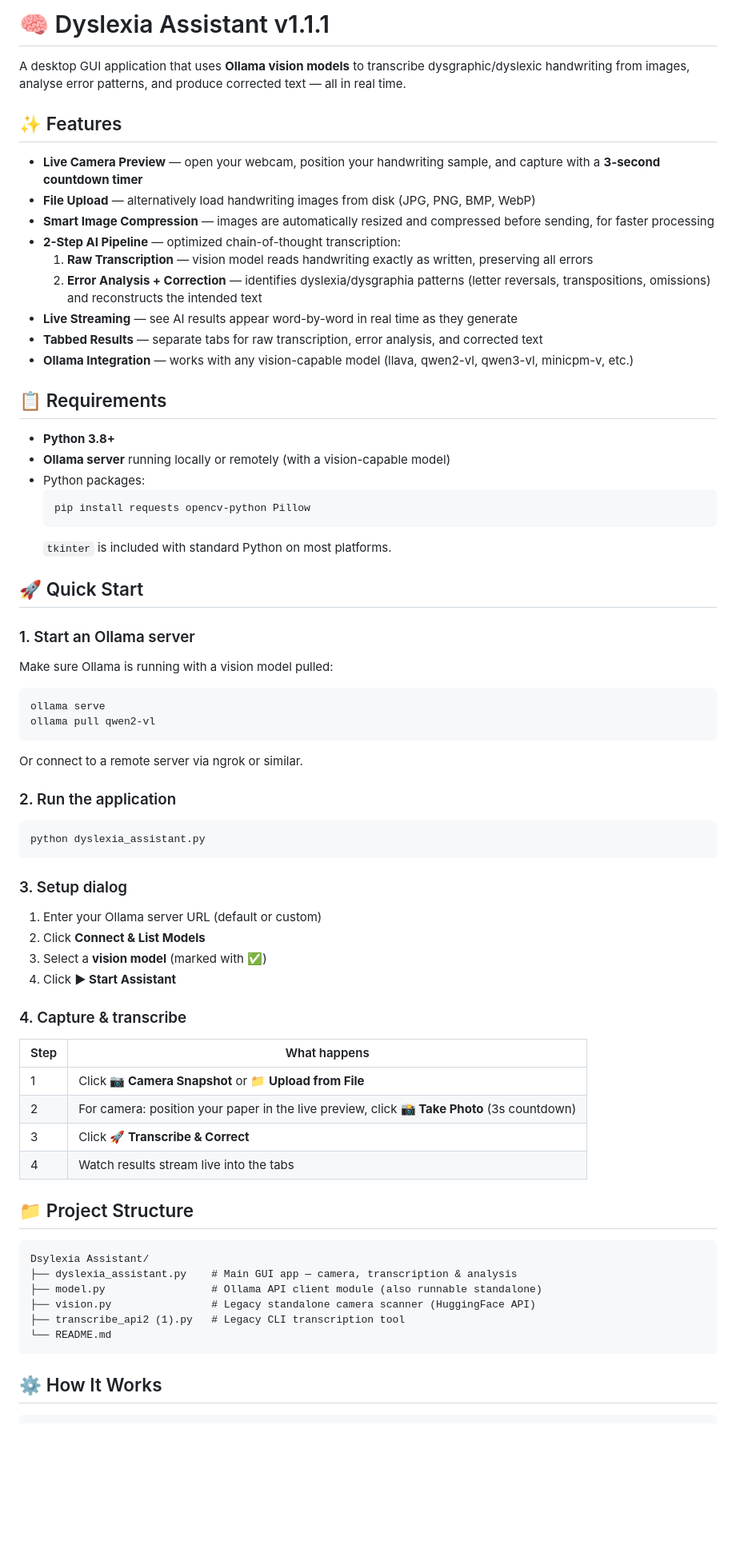
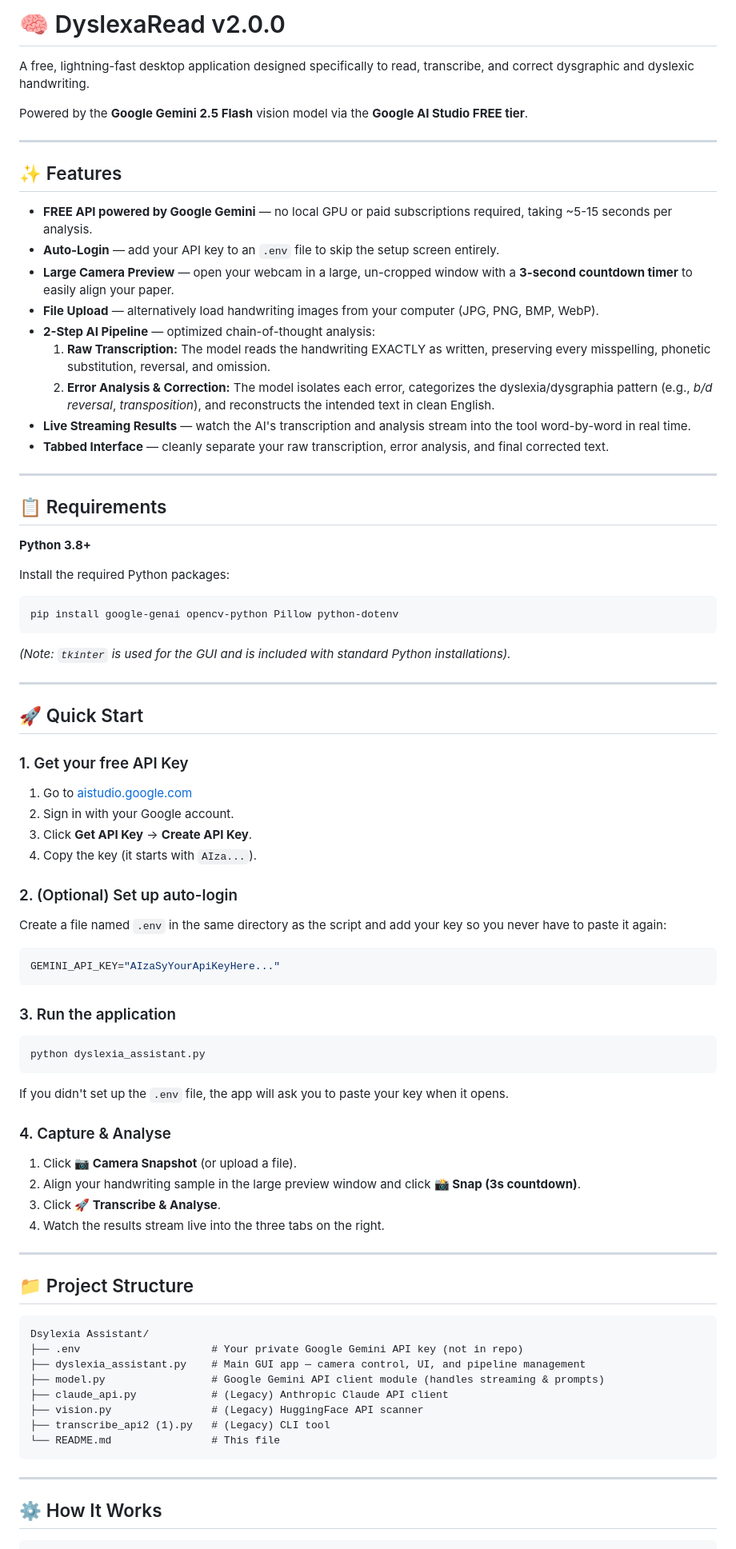
Before and after one commit to alwynrejiar/dyslexia_assistant, a Markdown page: README.md, the part around one of its changes. Shown at 80% size. Drawn GitHub-style; blank space fills up the shorter version.

Commit message:
docs: update README for Google Gemini backend features

````diff
--- a/README.md
+++ b/README.md
@@ -1,74 +1,81 @@
-# 🧠 Dyslexia Assistant v1.1.1
+# 🧠 DyslexaRead v2.0.0
 
-A desktop GUI application that uses **Ollama vision models** to transcribe dysgraphic/dyslexic handwriting from images, analyse error patterns, and produce corrected text — all in real time.
+A free, lightning-fast desktop application designed specifically to read, transcribe, and correct dysgraphic and dyslexic handwriting.
+
+Powered by the **Google Gemini 2.5 Flash** vision model via the **Google AI Studio FREE tier**.
+
+---
 
 ## ✨ Features
 
-- **Live Camera Preview** — open your webcam, position your handwriting sample, and capture with a **3-second countdown timer**
-- **File Upload** — alternatively load handwriting images from disk (JPG, PNG, BMP, WebP)
-- **Smart Image Compression** — images are automatically resized and compressed before sending, for faster processing
-- **2-Step AI Pipeline** — optimized chain-of-thought transcription:
-  1. **Raw Transcription** — vision model reads handwriting exactly as written, preserving all errors
-  2. **Error Analysis + Correction** — identifies dyslexia/dysgraphia patterns (letter reversals, transpositions, omissions) and reconstructs the intended text
-- **Live Streaming** — see AI results appear word-by-word in real time as they generate
-- **Tabbed Results** — separate tabs for raw transcription, error analysis, and corrected text
-- **Ollama Integration** — works with any vision-capable model (llava, qwen2-vl, qwen3-vl, minicpm-v, etc.)
+- **FREE API powered by Google Gemini** — no local GPU or paid subscriptions required, taking ~5-15 seconds per analysis.
+- **Auto-Login** — add your API key to an `.env` file to skip the setup screen entirely.
+- **Large Camera Preview** — open your webcam in a large, un-cropped window with a **3-second countdown timer** to easily align your paper.
+- **File Upload** — alternatively load handwriting images from your computer (JPG, PNG, BMP, WebP).
+- **2-Step AI Pipeline** — optimized chain-of-thought analysis:
+  1. **Raw Transcription:** The model reads the handwriting EXACTLY as written, preserving every misspelling, phonetic substitution, reversal, and omission.
+  2. **Error Analysis & Correction:** The model isolates each error, categorizes the dyslexia/dysgraphia pattern (e.g., *b/d reversal*, *transposition*), and reconstructs the intended text in clean English.
+- **Live Streaming Results** — watch the AI's transcription and analysis stream into the tool word-by-word in real time.
+- **Tabbed Interface** — cleanly separate your raw transcription, error analysis, and final corrected text.
+
+---
 
 ## 📋 Requirements
 
-- **Python 3.8+**
-- **Ollama server** running locally or remotely (with a vision-capable model)
-- Python packages:
-  ```
-  pip install requests opencv-python Pillow
-  ```
-  `tkinter` is included with standard Python on most platforms.
+**Python 3.8+**
+
+Install the required Python packages:
+```bash
+pip install google-genai opencv-python Pillow python-dotenv
+```
+*(Note: `tkinter` is used for the GUI and is included with standard Python installations).*
+
+---
 
 ## 🚀 Quick Start
 
-### 1. Start an Ollama server
+### 1. Get your free API Key
 
-Make sure Ollama is running with a vision model pulled:
+1. Go to [aistudio.google.com](https://aistudio.google.com/)
+2. Sign in with your Google account.
+3. Click **Get API Key** → **Create API Key**.
+4. Copy the key (it starts with `AIza...`).
 
-```bash
-ollama serve
-ollama pull qwen2-vl
+### 2. (Optional) Set up auto-login
+Create a file named `.env` in the same directory as the script and add your key so you never have to paste it again:
+```env
+GEMINI_API_KEY="AIzaSyYourApiKeyHere..."
 ```
 
-Or connect to a remote server via ngrok or similar.
-
-### 2. Run the application
-
+### 3. Run the application
 ```bash
 python dyslexia_assistant.py
 ```
 
-### 3. Setup dialog
+If you didn't set up the `.env` file, the app will ask you to paste your key when it opens.
 
-1. Enter your Ollama server URL (default or custom)
-2. Click **Connect & List Models**
-3. Select a **vision model** (marked with ✅)
-4. Click **▶ Start Assistant**
+### 4. Capture & Analyse
+1. Click **📷 Camera Snapshot** (or upload a file).
+2. Align your handwriting sample in the large preview window and click **📸 Snap (3s countdown)**.
+3. Click **🚀 Transcribe & Analyse**.
+4. Watch the results stream live into the three tabs on the right.
 
-### 4. Capture & transcribe
-
-| Step | What happens |
-|------|-------------|
-| 1 | Click **📷 Camera Snapshot** or **📁 Upload from File** |
-| 2 | For camera: position your paper in the live preview, click **📸 Take Photo** (3s countdown) |
-| 3 | Click **🚀 Transcribe & Correct** |
-| 4 | Watch results stream live into the tabs |
+---
 
 ## 📁 Project Structure
 
 ```
 Dsylexia Assistant/
-├── dyslexia_assistant.py    # Main GUI app — camera, transcription & analysis
-├── model.py                 # Ollama API client module (also runnable standalone)
-├── vision.py                # Legacy standalone camera scanner (HuggingFace API)
-├── transcribe_api2 (1).py   # Legacy CLI transcription tool
-└── README.md
+├── .env                     # Your private Google Gemini API key (not in repo)
+├── dyslexia_assistant.py    # Main GUI app — camera control, UI, and pipeline management
+├── model.py                 # Google Gemini API client module (handles streaming & prompts)
+├── claude_api.py            # (Legacy) Anthropic Claude API client
+├── vision.py                # (Legacy) HuggingFace API scanner
+├── transcribe_api2 (1).py   # (Legacy) CLI tool
+└── README.md                # This file
 ```
+
+---
 
 ## ⚙️ How It Works
 
````
Also changed, not shown: other parts of README.md (+19 -14 lines).
